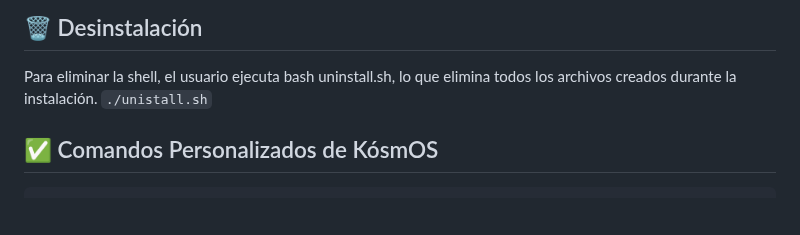
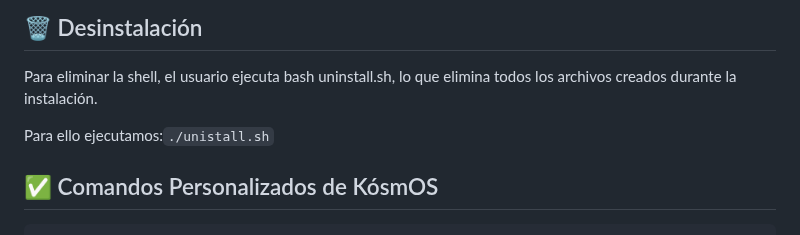
Before and after one commit to victorhdr/FUNDAMENTOS_SSOO, a Markdown page: README.md, the part around the change. Drawn GitHub-style; blank space fills up the shorter version.

Commit message:
Creacion de README

```diff
--- a/README.md
+++ b/README.md
@@ -72,7 +72,8 @@ Dentro de la shell, el usuario puede escribir comandos como install, uninstall,
 ## 🗑️ Desinstalación
 
 Para eliminar la shell, el usuario ejecuta bash uninstall.sh, lo que elimina todos los archivos creados durante la instalación.
-`./unistall.sh`
+
+Para ello ejecutamos:`./unistall.sh`
 
 
 ## ✅ Comandos Personalizados de KósmOS
```
